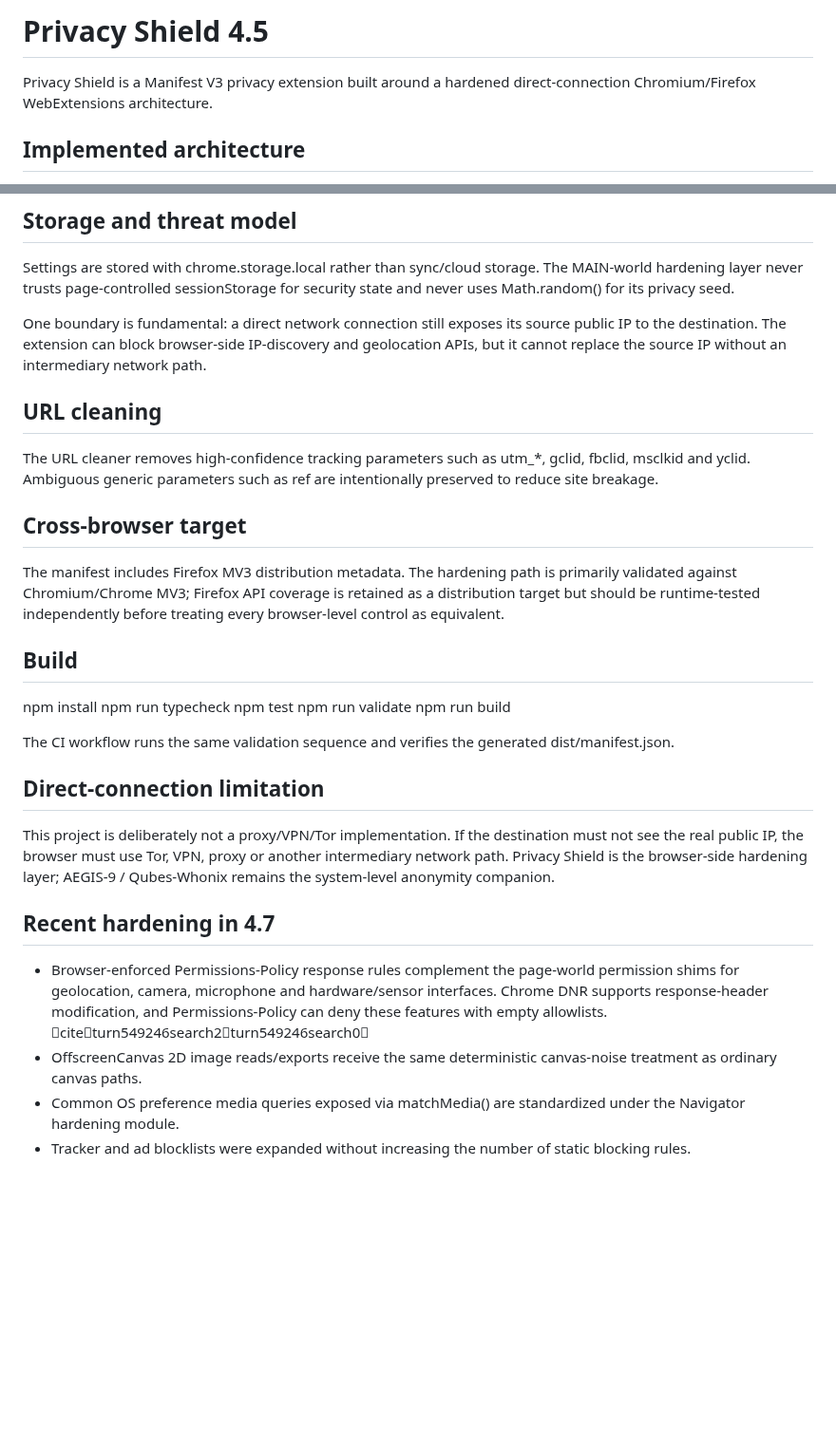
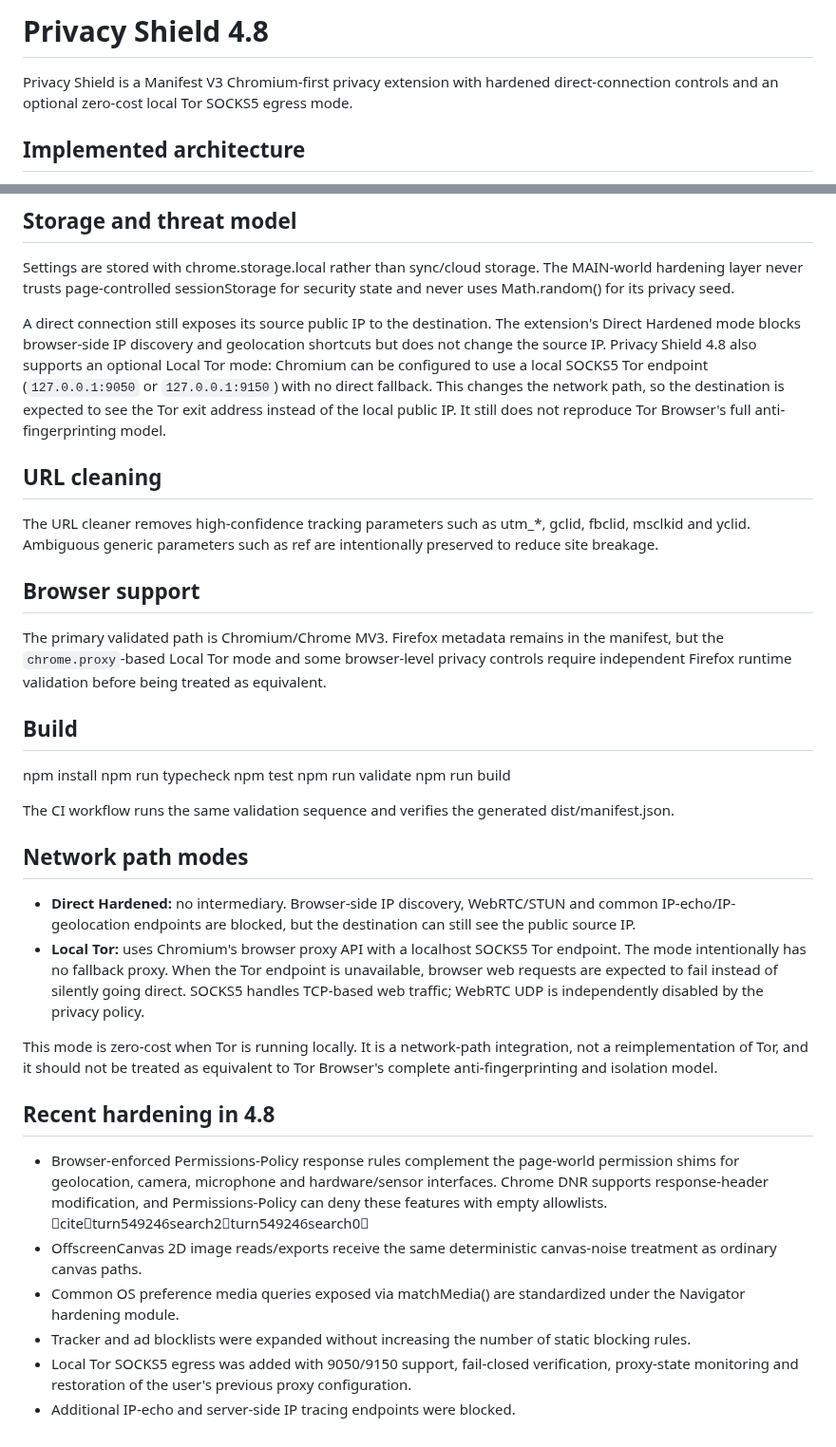
Before and after one commit to sswweett00/gizlilik-eklenti, a Markdown page: README.md, 2 parts joined by grey strips. Shown at 95% size. GitHub-like rendering; blank space fills up the shorter version.

Commit message:
docs: document local Tor egress in 4.8

```diff
--- a/README.md
+++ b/README.md
@@ -1,6 +1,6 @@
-# Privacy Shield 4.5
+# Privacy Shield 4.8
 
-Privacy Shield is a Manifest V3 privacy extension built around a hardened direct-connection Chromium/Firefox WebExtensions architecture.
+Privacy Shield is a Manifest V3 Chromium-first privacy extension with hardened direct-connection controls and an optional zero-cost local Tor SOCKS5 egress mode.
 
 ## Implemented architecture
 
@@ -32,15 +32,15 @@ Chrome documents contentSettings as a browser-level per-site control surface for
 
 Settings are stored with chrome.storage.local rather than sync/cloud storage. The MAIN-world hardening layer never trusts page-controlled sessionStorage for security state and never uses Math.random() for its privacy seed.
 
-One boundary is fundamental: a direct network connection still exposes its source public IP to the destination. The extension can block browser-side IP-discovery and geolocation APIs, but it cannot replace the source IP without an intermediary network path.
+A direct connection still exposes its source public IP to the destination. The extension's Direct Hardened mode blocks browser-side IP discovery and geolocation shortcuts but does not change the source IP. Privacy Shield 4.8 also supports an optional Local Tor mode: Chromium can be configured to use a local SOCKS5 Tor endpoint (`127.0.0.1:9050` or `127.0.0.1:9150`) with no direct fallback. This changes the network path, so the destination is expected to see the Tor exit address instead of the local public IP. It still does not reproduce Tor Browser's full anti-fingerprinting model.
 
 ## URL cleaning
 
 The URL cleaner removes high-confidence tracking parameters such as utm_*, gclid, fbclid, msclkid and yclid. Ambiguous generic parameters such as ref are intentionally preserved to reduce site breakage.
 
-## Cross-browser target
+## Browser support
 
-The manifest includes Firefox MV3 distribution metadata. The hardening path is primarily validated against Chromium/Chrome MV3; Firefox API coverage is retained as a distribution target but should be runtime-tested independently before treating every browser-level control as equivalent.
+The primary validated path is Chromium/Chrome MV3. Firefox metadata remains in the manifest, but the `chrome.proxy`-based Local Tor mode and some browser-level privacy controls require independent Firefox runtime validation before being treated as equivalent.
 
 ## Build
 
@@ -52,14 +52,19 @@ npm run build
 
 The CI workflow runs the same validation sequence and verifies the generated dist/manifest.json.
 
-## Direct-connection limitation
+## Network path modes
 
-This project is deliberately not a proxy/VPN/Tor implementation. If the destination must not see the real public IP, the browser must use Tor, VPN, proxy or another intermediary network path. Privacy Shield is the browser-side hardening layer; AEGIS-9 / Qubes-Whonix remains the system-level anonymity companion.
+- **Direct Hardened:** no intermediary. Browser-side IP discovery, WebRTC/STUN and common IP-echo/IP-geolocation endpoints are blocked, but the destination can still see the public source IP.
+- **Local Tor:** uses Chromium's browser proxy API with a localhost SOCKS5 Tor endpoint. The mode intentionally has no fallback proxy. When the Tor endpoint is unavailable, browser web requests are expected to fail instead of silently going direct. SOCKS5 handles TCP-based web traffic; WebRTC UDP is independently disabled by the privacy policy.
+
+This mode is zero-cost when Tor is running locally. It is a network-path integration, not a reimplementation of Tor, and it should not be treated as equivalent to Tor Browser's complete anti-fingerprinting and isolation model.
 
 
-## Recent hardening in 4.7
+## Recent hardening in 4.8
 
 - Browser-enforced Permissions-Policy response rules complement the page-world permission shims for geolocation, camera, microphone and hardware/sensor interfaces. Chrome DNR supports response-header modification, and Permissions-Policy can deny these features with empty allowlists. citeturn549246search2turn549246search0
 - OffscreenCanvas 2D image reads/exports receive the same deterministic canvas-noise treatment as ordinary canvas paths.
 - Common OS preference media queries exposed via matchMedia() are standardized under the Navigator hardening module.
 - Tracker and ad blocklists were expanded without increasing the number of static blocking rules.
+- Local Tor SOCKS5 egress was added with 9050/9150 support, fail-closed verification, proxy-state monitoring and restoration of the user's previous proxy configuration.
+- Additional IP-echo and server-side IP tracing endpoints were blocked.
```
